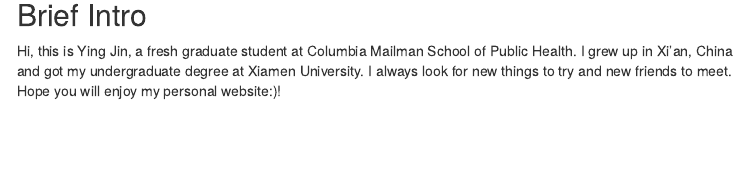
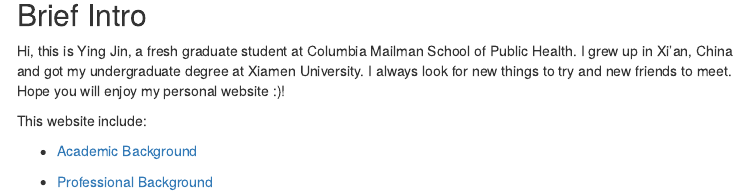
Before and after one commit to yingj2622/yingj2622.github.io, an R Markdown document (index.Rmd): the page in a window 1100 px wide, from 640 px down. The pictures show the output file index.html that the author committed with the source, opened offline; menus at the side of the page are left out.

Commit message:
add links to background pages

```diff
--- a/index.Rmd
+++ b/index.Rmd
@@ -10,4 +10,10 @@ output:
 
 ## Brief Intro
 
-Hi, this is Ying Jin, a fresh graduate student at Columbia Mailman School of Public Health. I grew up in Xi'an, China and got my undergraduate degree at Xiamen University. I always look for new things to try  and new friends to meet. Hope you will enjoy my personal website:)!
+Hi, this is Ying Jin, a fresh graduate student at Columbia Mailman School of Public Health. I grew up in Xi'an, China and got my undergraduate degree at Xiamen University. I always look for new things to try  and new friends to meet. Hope you will enjoy my personal website :)!
+
+This website include:
+
+* [Academic Background](acd_bg.html)
+
+* [Professional Background](pro_bg.html)
```
Also changed, not shown: index.html.
